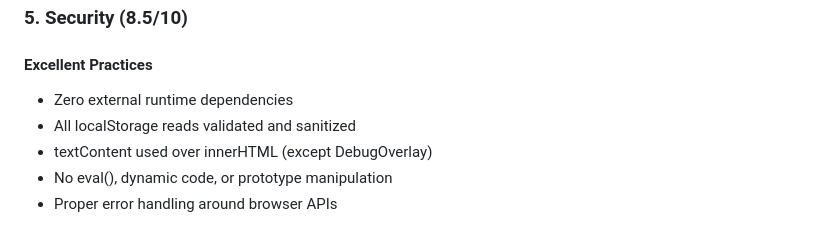
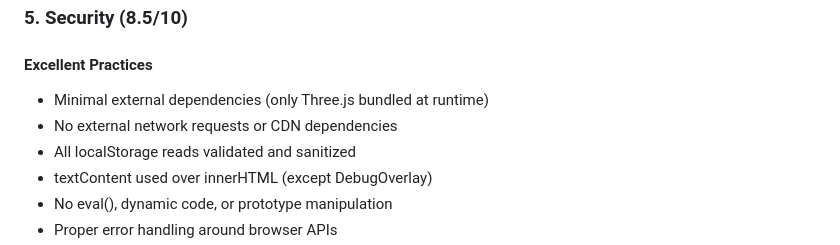
Before and after one commit to AmbitiousRealism2025/peachblaster-redux, a Markdown page: docs/BASELINE_CODE_REVIEW.md, the part around the change. GitHub-like rendering.

```diff
--- a/docs/BASELINE_CODE_REVIEW.md
+++ b/docs/BASELINE_CODE_REVIEW.md
@@ -176,7 +176,8 @@ Peach Blaster Redux represents a **solid MVP implementation** of an arcade shoot
 ### 5. Security (8.5/10)
 
 #### Excellent Practices
-- Zero external runtime dependencies
+- Minimal external dependencies (only Three.js bundled at runtime)
+- No external network requests or CDN dependencies
 - All localStorage reads validated and sanitized
 - textContent used over innerHTML (except DebugOverlay)
 - No eval(), dynamic code, or prototype manipulation
```
Also changed, not shown: docs/GAMEPLAY.md (+4 -4 lines).
